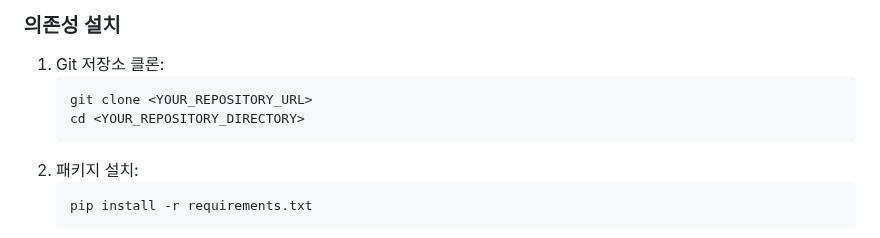
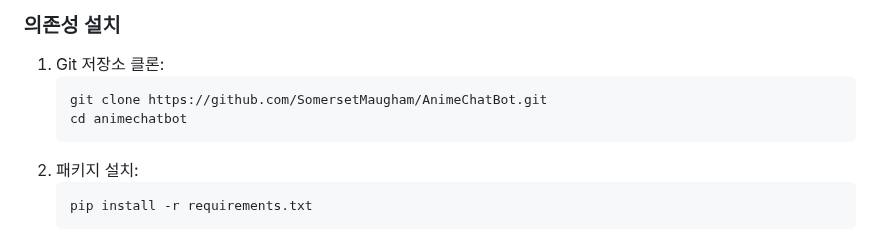
Before and after one commit to SomersetMaugham/AnimeChatBot, a Markdown page: README.md, the part around the change. GitHub-like rendering.

````diff
--- a/README.md
+++ b/README.md
@@ -70,8 +70,8 @@ Aki는 귀엽고 장난기 많은 애니메이션 소녀와 대화하는 듯한
 
 1. Git 저장소 클론:
     ```bash
-    git clone <YOUR_REPOSITORY_URL>
-    cd <YOUR_REPOSITORY_DIRECTORY>
+    git clone https://github.com/SomersetMaugham/AnimeChatBot.git
+    cd animechatbot
     ```
 2. 패키지 설치:
     ```bash
````
